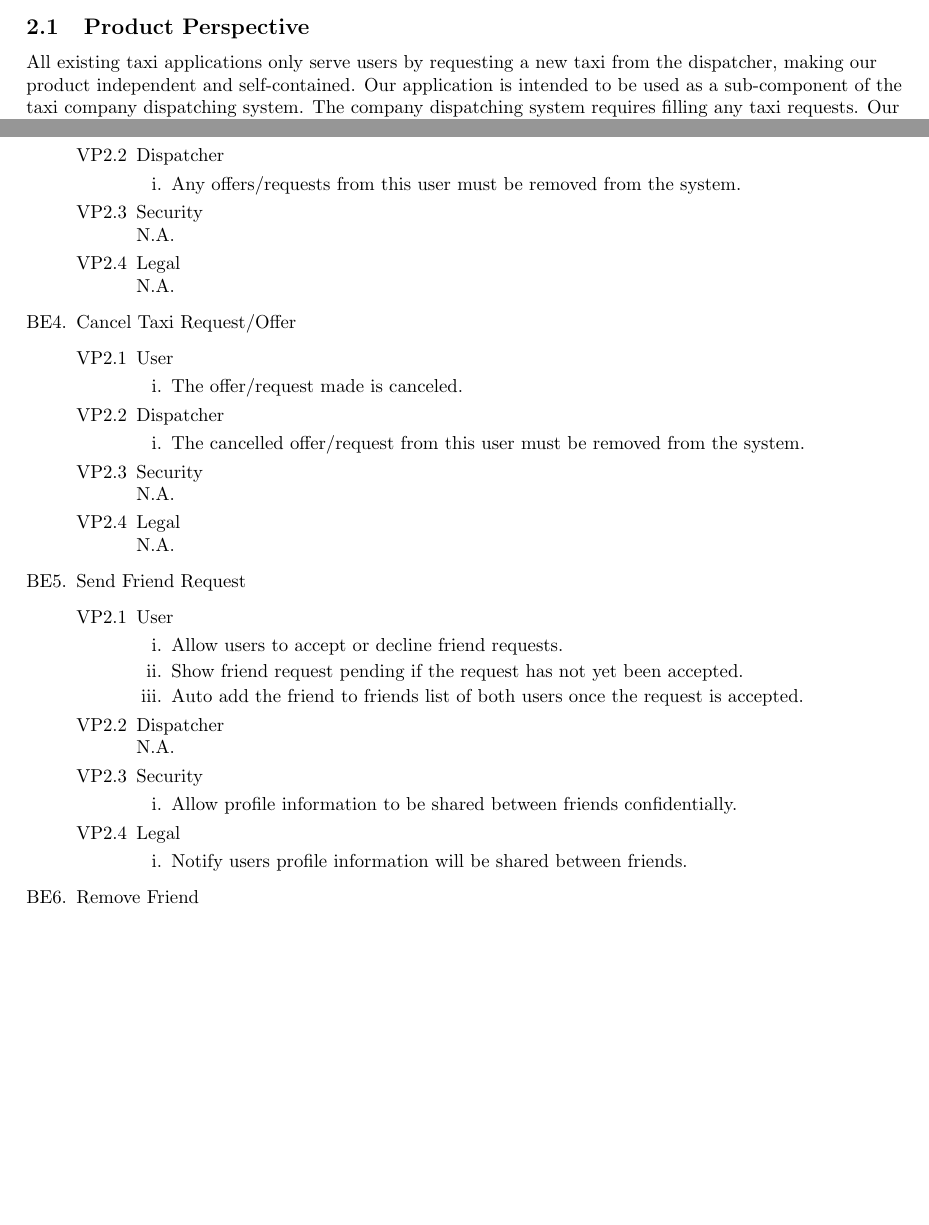
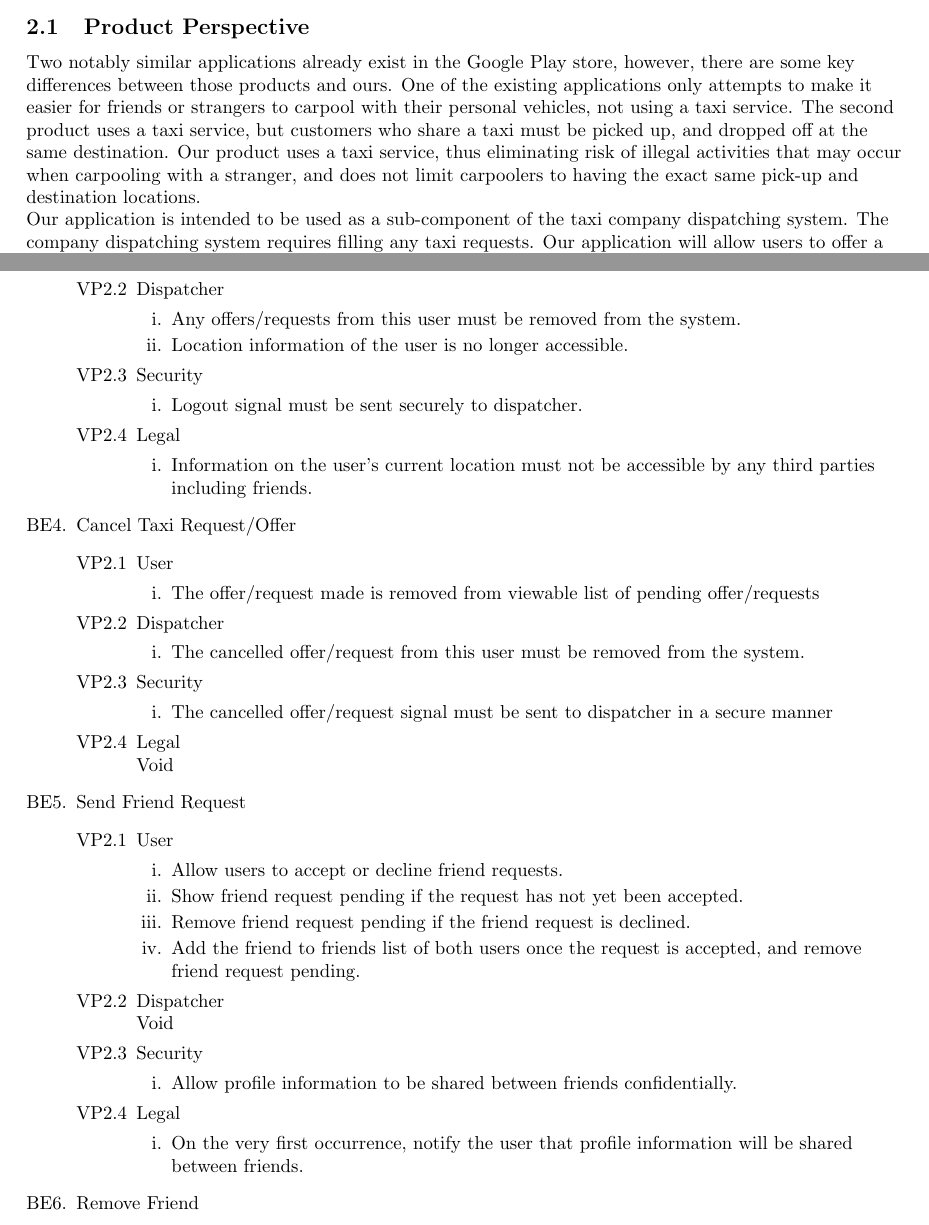
Before and after one commit to mistryrn/taxi-app, a LaTeX document (docs/requirements.tex): two parts of pages 5 and 7 of 11, joined at a grey line, cut so that both start at the same text, the shorter picture padded with empty space. Compiled offline with pdfLaTeX.

Commit message:
Edited all my sections based on meeting input
Conflicts:
	docs/requirements.tex

```diff
--- a/docs/requirements.tex
+++ b/docs/requirements.tex
@@ -138,7 +138,10 @@ This section of the SRS should describe the general factors that affect the prod
 \subsection{Product Perspective}
 \label{sub:product_perspective}
 % Begin SubSection
-All existing taxi applications only serve users by requesting a new taxi from the dispatcher, making our product independent and self-contained. Our application is intended to be used as
+Two notably similar applications already exist in the Google Play store, however, there are some key
+differences between those products and ours. One of the existing applications only attempts to make it easier for friends or strangers to carpool with their personal vehicles, not using a taxi service. The second product uses a taxi service, but customers who share a taxi must be picked up, and dropped off at the same destination. Our product uses a taxi service, thus eliminating risk of illegal activities that may occur when carpooling with a stranger, and does not limit carpoolers to having the exact same pick-up and destination locations.\\
+
+Our application is intended to be used as
 a sub-component of the taxi company dispatching system. The company dispatching system requires
 filling any taxi requests. Our application will allow users to offer a taxi up for sharing.
 When this happens, the dispatching system will be notified of a taxi that may be able to fill
@@ -265,27 +269,37 @@ For example, if you wish to organization by business events:
 		\item Dispatcher
 			\begin{enumerate}
 				\item Any offers/requests from this user must be removed from the system.
+				\item Location information of the user is no longer accessible.
 			\end{enumerate}
-		\item Security\\
-			N.A.
-		\item Legal\\
-			N.A.
+		\item Security
+			\begin{enumerate}
+				\item Logout signal must be sent securely to dispatcher.
+			\end{enumerate}
+		\item Legal
+			\begin{enumerate}
+				\item Information on the user's current location must not be accessible by any third
+				parties including friends.
+			\end{enumerate}
 	\end{enumerate}
 
 	\item Cancel Taxi Request/Offer
 	\begin{enumerate}[{VP2}.1]
 		\item User
 			\begin{enumerate}
-				\item The offer/request made is canceled.
+				\item The offer/request made is removed from viewable list of
+				pending offer/requests
 			\end{enumerate}
 		\item Dispatcher
 			\begin{enumerate}
 				\item The cancelled offer/request from this user must be removed from the system.
 			\end{enumerate}
-		\item Security\\
-			N.A.
+		\item Security
+			\begin{enumerate}
+				\item The cancelled offer/request signal must be sent to dispatcher in a secure
+				manner
+			\end{enumerate}
 		\item Legal\\
-			N.A.
+			Void
 	\end{enumerate}
 
 	\item Send Friend Request
@@ -294,17 +308,20 @@ For example, if you wish to organization by business events:
 			\begin{enumerate}
 				\item Allow users to accept or decline friend requests.
 				\item Show friend request pending if the request has not yet been accepted.
-				\item Auto add the friend to friends list of both users once the request is accepted.
+				\item Remove friend request pending if the friend request is declined.
+				\item Add the friend to friends list of both users once the request is accepted, and
+				remove friend request pending.
 			\end{enumerate}
 		\item Dispatcher\\
-			N.A.
+			Void
 		\item Security
 			\begin{enumerate}
 				\item Allow profile information to be shared between friends confidentially.
 			\end{enumerate}
 		\item Legal
 			\begin{enumerate}
-				\item Notify users profile information will be shared between friends.
+				\item On the very first occurrence, notify the user that profile information will
+				be shared between friends.
 			\end{enumerate}
 	\end{enumerate}
 
```
Also changed, not shown: docs/requirements.tex (14 more changed lines).
